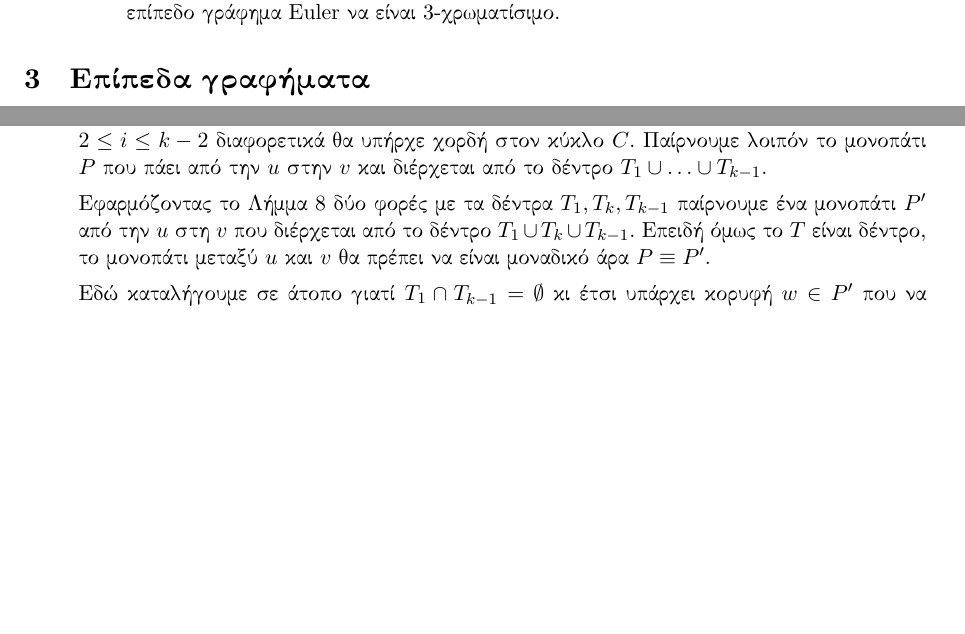
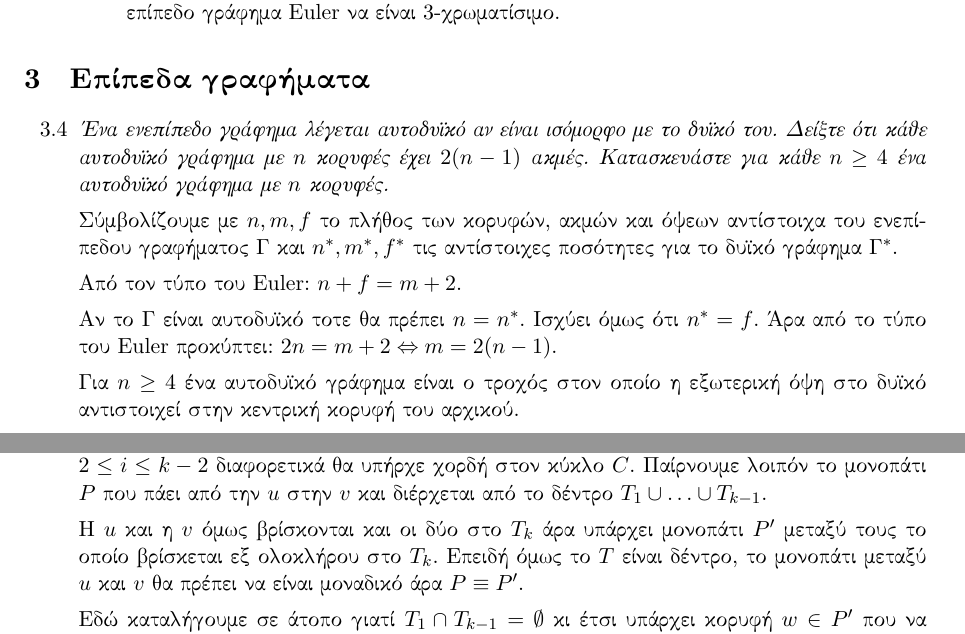
Before and after one commit to marsenis/gt, a LaTeX document (ex3/ex3.tex): two parts of pages 6 and 10 of 17, joined at a grey line, cut so that both start at the same text, the shorter picture padded with empty space. The pictures show the PDF file ex3/ex3.pdf that the author committed with the source.

Commit message:
minor corrections

```diff
--- a/ex3/ex3.tex
+++ b/ex3/ex3.tex
@@ -388,6 +388,28 @@
 \end{enumerate}
 
 \section{Επίπεδα γραφήματα}
+
+\begin{enumerate}
+   \item[3.4] \emph{Ένα ενεπίπεδο γράφημα λέγεται αυτοδυϊκό αν είναι ισόμορφο
+   με το δυϊκό του. Δείξτε ότι κάθε αυτοδυϊκό γράφημα με $n$ κορυφές έχει
+   $2(n-1)$ ακμές. Κατασκευάστε για κάθε $n \geq 4$ ένα αυτοδυϊκό γράφημα
+   με $n$ κορυφές.}
+
+   Σύμβολίζουμε με $n, m, f$ το πλήθος των κορυφών, ακμών και όψεων αντίστοιχα
+   του ενεπίπεδου γραφήματος $\Gamma$ και $n^*, m^*, f^*$ τις αντίστοιχες
+   ποσότητες για το δυϊκό γράφημα $\Gamma^*$.
+
+   Από τον τύπο του Euler: $n + f = m + 2$.
+
+   Αν το $\Gamma$ είναι αυτοδυϊκό τοτε θα πρέπει $n = n^*$. Ισχύει
+   όμως ότι $n^* = f$. Άρα από το τύπο του Euler προκύπτει: $2n = m + 2
+   \Leftrightarrow m = 2(n-1)$.
+
+   Για $n \geq 4$ ένα αυτοδυϊκό γράφημα είναι ο τροχός στον οποίο
+   η εξωτερική όψη στο δυϊκό αντιστοιχεί στην κεντρική κορυφή του
+   αρχικού.
+\end{enumerate}
+
 \section{Τέλεια γραφήματα}
 \begin{enumerate}
 	\item[4.3] \emph{$(\star)$ Δείξτε ότι για κάθε θετικό ακέραιο $k$ ισχύει ότι ένα γράφημα $G$ είναι τέλειο αν και μόνο αν το $G^{(k)}$ είναι τέλειο.}
@@ -532,7 +554,7 @@ $3$-δέντρο.
    \begin{lm}
       \label{lm6.6.1}
       Έστω $T_1, T_2 \subseteq T$ υποδέντρα του $T$ με $T_1 \cap T_2 \neq
-      \emptyset$ δύο κορυφές $u \in T_1, v \in T_2$. Τότε υπάρχει μονοπάτι
+      \emptyset$ και δύο κορυφές $u \in T_1, v \in T_2$. Τότε υπάρχει μονοπάτι
       από την $u$ στην $v$ που χρησιμοποιεί μόνο κορυφές από το
       $V(T_1 \cup T_2)$.
    \end{lm}
@@ -575,11 +597,17 @@ $3$-δέντρο.
    το μονοπάτι $P$ που πάει από την $u$ στην $v$ και διέρχεται από
    το δέντρο $T_1 \cup \ldots \cup T_{k-1}$.
 
-   Εφαρμόζοντας το Λήμμα \ref{lm6.6.1} δύο φορές με τα δέντρα
-   $T_1, T_k, T_{k-1}$ παίρνουμε ένα μονοπάτι $P'$ από την $u$
-   στη $v$ που διέρχεται από το δέντρο $T_1 \cup T_k \cup T_{k-1}$.
+   Η $u$ και η $v$ όμως βρίσκονται και οι δύο στο $T_k$ άρα υπάρχει
+   μονοπάτι $P'$ μεταξύ τους το οποίο βρίσκεται εξ ολοκλήρου στο
+   $T_k$.
    Επειδή όμως το $T$ είναι δέντρο, το μονοπάτι μεταξύ $u$ και
    $v$ θα πρέπει να είναι μοναδικό άρα $P \equiv P'$.
+
+   %Εφαρμόζοντας το Λήμμα \ref{lm6.6.1} δύο φορές με τα δέντρα
+   %$T_1, T_k, T_{k-1}$ παίρνουμε ένα μονοπάτι $P'$ από την $u$
+   %στη $v$ που διέρχεται από το δέντρο $T_1 \cup T_k \cup T_{k-1}$.
+   %Επειδή όμως το $T$ είναι δέντρο, το μονοπάτι μεταξύ $u$ και
+   %$v$ θα πρέπει να είναι μοναδικό άρα $P \equiv P'$.
 
    Εδώ καταλήγουμε σε άτοπο γιατί $T_1 \cap T_{k-1} = \emptyset$ κι έτσι
    υπάρχει κορυφή $w \in P'$ που να βρίσκεται στο $T_k \backslash T_1
@@ -880,4 +908,3 @@ $2$, θα έχει και εσώβαθμο $1$. Ακολουθώντας από
       το $P' = [u, u'] \cup P \cup [v', v]$ που δεν έχει κοινές κορυφές με
       τα υπόλοιπα $r-1$ εκτός από τα άκρα.
 
-      \item $u \in V(A_1)$ και $v \in V(A_2)$ (ή αντίστροφα).
```
Also changed, not shown: ex3/ex3.pdf, ex3/ex3.tex (23 more changed lines).
